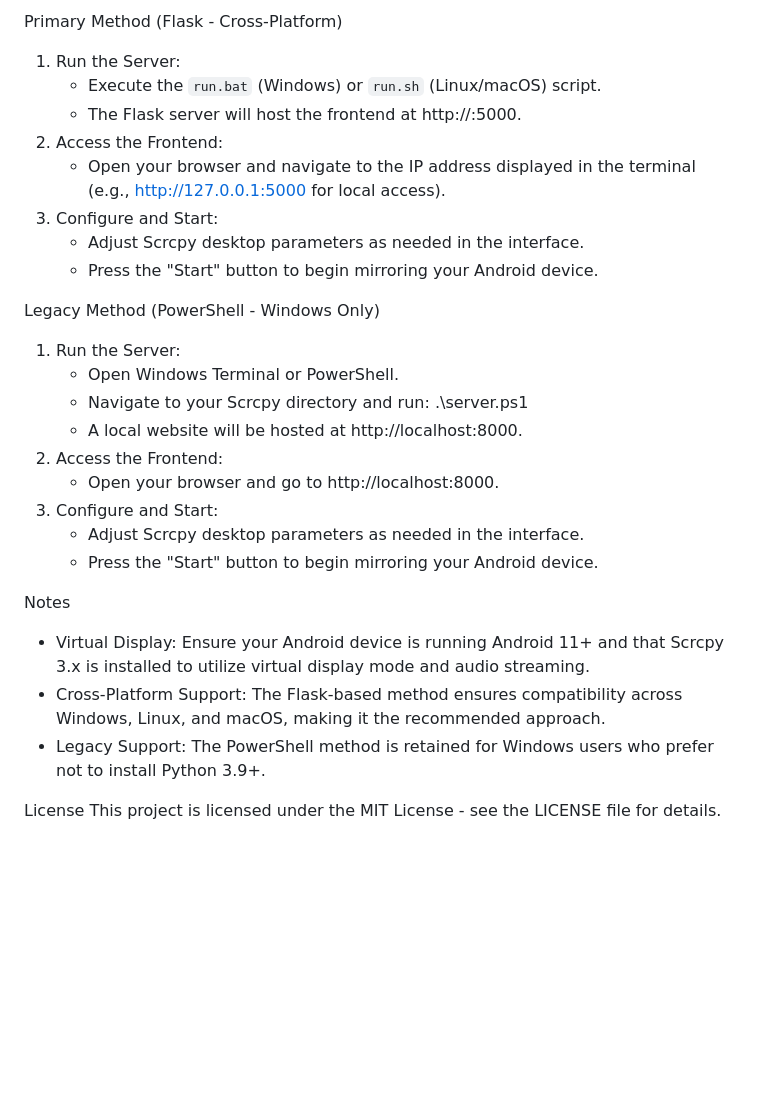
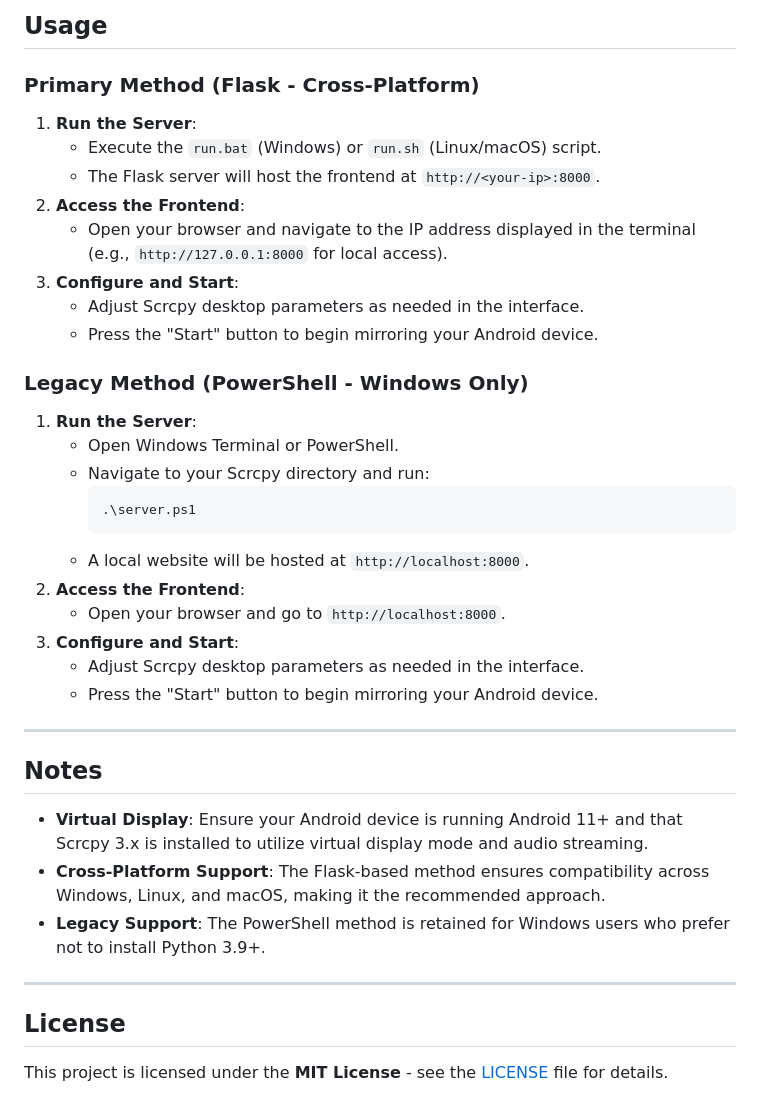
Before and after one commit to y7478729/scrcpy-desktop, a Markdown page: README.md, the part around the change printed below. Rendered like a GitHub page; blank space fills up the shorter version.

````diff
--- a/README.md
+++ b/README.md
@@ -50,30 +71,38 @@ Usage
 
-Primary Method (Flask - Cross-Platform)
-1. Run the Server:
+## Usage
+
+### Primary Method (Flask - Cross-Platform)
+1. **Run the Server**:
    - Execute the `run.bat` (Windows) or `run.sh` (Linux/macOS) script.
-   - The Flask server will host the frontend at http://<your-ip>:5000.
-2. Access the Frontend:
-   - Open your browser and navigate to the IP address displayed in the terminal (e.g., http://127.0.0.1:5000 for local access).
-3. Configure and Start:
+   - The Flask server will host the frontend at `http://<your-ip>:8000`.
+2. **Access the Frontend**:
+   - Open your browser and navigate to the IP address displayed in the terminal (e.g., `http://127.0.0.1:8000` for local access).
+3. **Configure and Start**:
    - Adjust Scrcpy desktop parameters as needed in the interface.
    - Press the "Start" button to begin mirroring your Android device.
 
-Legacy Method (PowerShell - Windows Only)
-1. Run the Server:
+### Legacy Method (PowerShell - Windows Only)
+1. **Run the Server**:
    - Open Windows Terminal or PowerShell.
    - Navigate to your Scrcpy directory and run:
+     ```powershell
      .\server.ps1
-   - A local website will be hosted at http://localhost:8000.
-2. Access the Frontend:
-   - Open your browser and go to http://localhost:8000.
-3. Configure and Start:
+     ```
+   - A local website will be hosted at `http://localhost:8000`.
+2. **Access the Frontend**:
+   - Open your browser and go to `http://localhost:8000`.
+3. **Configure and Start**:
    - Adjust Scrcpy desktop parameters as needed in the interface.
    - Press the "Start" button to begin mirroring your Android device.
 
-Notes
-- Virtual Display: Ensure your Android device is running Android 11+ and that Scrcpy 3.x is installed to utilize virtual display mode and audio streaming.
-- Cross-Platform Support: The Flask-based method ensures compatibility across Windows, Linux, and macOS, making it the recommended approach.
-- Legacy Support: The PowerShell method is retained for Windows users who prefer not to install Python 3.9+.
+---
 
-License
-This project is licensed under the MIT License - see the LICENSE file for details.
+## Notes
+- **Virtual Display**: Ensure your Android device is running Android 11+ and that Scrcpy 3.x is installed to utilize virtual display mode and audio streaming.
+- **Cross-Platform Support**: The Flask-based method ensures compatibility across Windows, Linux, and macOS, making it the recommended approach.
+- **Legacy Support**: The PowerShell method is retained for Windows users who prefer not to install Python 3.9+.
+
+---
+
+## License
+This project is licensed under the **MIT License** - see the [LICENSE](LICENSE) file for details.
````
Also changed, not shown: other parts of README.md (+45 -24 lines).
